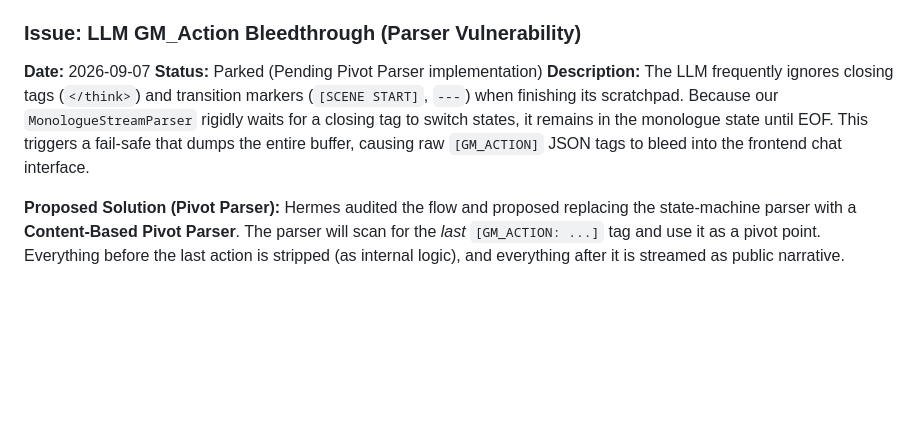
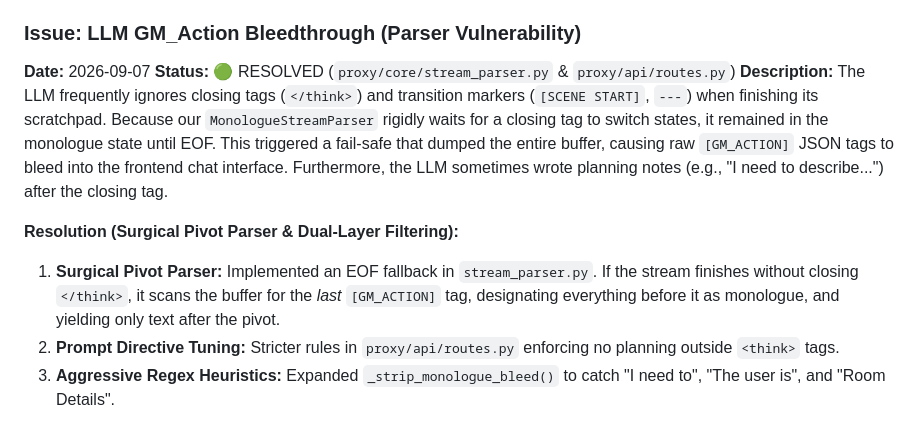
Before and after one commit to grumblefoot/SovereignPersonaMesh, a Markdown page: known_issues.md, the part around the change. GitHub-like rendering; blank space fills up the shorter version.

```diff
--- a/known_issues.md
+++ b/known_issues.md
@@ -118,9 +118,11 @@
 
 ### Issue: LLM GM_Action Bleedthrough (Parser Vulnerability)
 **Date:** 2026-09-07
-**Status:** Parked (Pending Pivot Parser implementation)
+**Status:** 🟢 RESOLVED (`proxy/core/stream_parser.py` & `proxy/api/routes.py`)
 **Description:**
-The LLM frequently ignores closing tags (`</think>`) and transition markers (`[SCENE START]`, `---`) when finishing its scratchpad. Because our `MonologueStreamParser` rigidly waits for a closing tag to switch states, it remains in the monologue state until EOF. This triggers a fail-safe that dumps the entire buffer, causing raw `[GM_ACTION]` JSON tags to bleed into the frontend chat interface.
+The LLM frequently ignores closing tags (`</think>`) and transition markers (`[SCENE START]`, `---`) when finishing its scratchpad. Because our `MonologueStreamParser` rigidly waits for a closing tag to switch states, it remained in the monologue state until EOF. This triggered a fail-safe that dumped the entire buffer, causing raw `[GM_ACTION]` JSON tags to bleed into the frontend chat interface. Furthermore, the LLM sometimes wrote planning notes (e.g., "I need to describe...") after the closing tag.
 
-**Proposed Solution (Pivot Parser):**
-Hermes audited the flow and proposed replacing the state-machine parser with a **Content-Based Pivot Parser**. The parser will scan for the *last* `[GM_ACTION: ...]` tag and use it as a pivot point. Everything before the last action is stripped (as internal logic), and everything after it is streamed as public narrative.
+**Resolution (Surgical Pivot Parser & Dual-Layer Filtering):**
+1. **Surgical Pivot Parser:** Implemented an EOF fallback in `stream_parser.py`. If the stream finishes without closing `</think>`, it scans the buffer for the *last* `[GM_ACTION]` tag, designating everything before it as monologue, and yielding only text after the pivot.
+2. **Prompt Directive Tuning:** Stricter rules in `proxy/api/routes.py` enforcing no planning outside `<think>` tags.
+3. **Aggressive Regex Heuristics:** Expanded `_strip_monologue_bleed()` to catch "I need to", "The user is", and "Room Details".
```
Also changed, not shown: playbook.md (+1 -0 lines).
